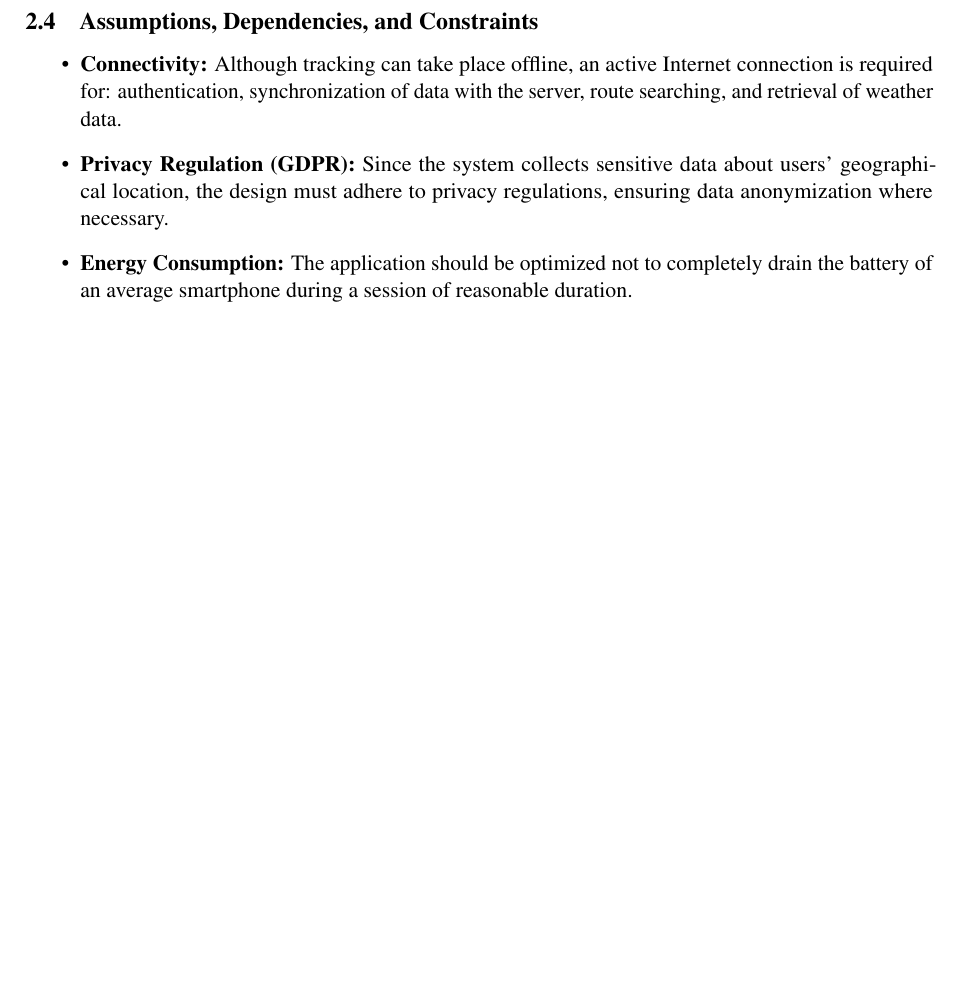
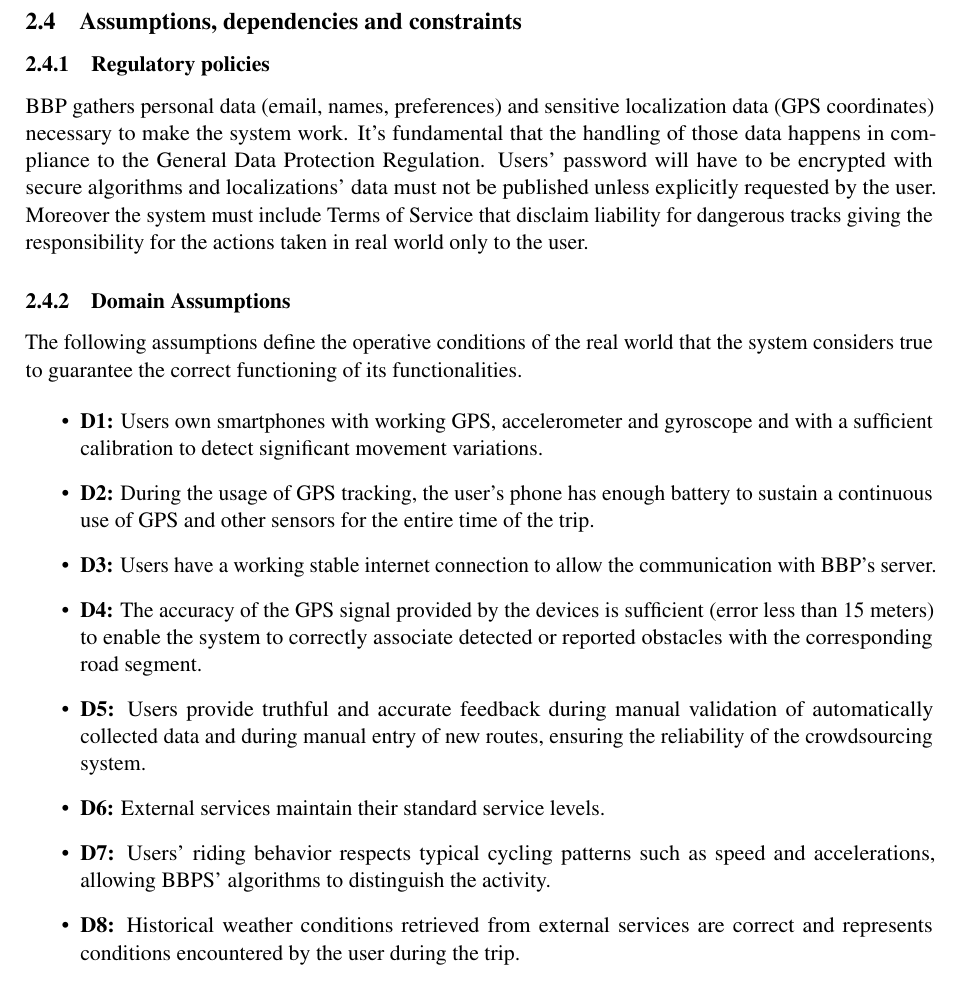
Before and after one commit to filo3r/sw-eng-2-2026-raimondi-sala, a LaTeX document (RASD/main.tex, which reads RASD/Files/overview.tex): part of page 15 of 19 before the commit and part of page 18 of 22 after it, cut so that both start at the same text, the shorter picture padded with empty space. Compiled offline with pdfLaTeX.

Commit message:
Added Domain Assumptions and Scenarios

```diff
--- a/RASD/Files/overview.tex
+++ b/RASD/Files/overview.tex
@@ -125,14 +148,29 @@ As stated above the interaction between the \textit{World} and the \textit{Machi
     \end{itemize}
 \end{itemize}
 
-\subsection{Assumptions, Dependencies, and Constraints}
+\subsection{Assumptions, dependencies and constraints}
+
+\subsubsection{Regulatory policies}
+BBP gathers personal data (email, names, preferences) and sensitive localization data (GPS coordinates) necessary to make the system work.
+It's fundamental that the handling of those data happens in compliance to the General Data Protection Regulation. Users' password will have to be encrypted with secure algorithms and localizations' data must not be published unless explicitly requested by the user. Moreover the system must include Terms of Service that disclaim liability for dangerous tracks giving the responsibility for the actions taken in real world only to the user.
+
+\subsubsection{Domain Assumptions}
+The following assumptions define the operative conditions of the real world that the system considers true to guarantee the correct functioning of its functionalities.
+
 \begin{itemize}
-    \item \textbf{Connectivity:}
-Although tracking can take place offline, an active Internet connection is required for: authentication, synchronization of data with the server, route searching, and retrieval of weather data.
+    \item \textbf{D1:} Users own smartphones with working GPS, accelerometer and gyroscope and with a sufficient calibration to detect significant movement variations.
 
-    \item \textbf{Privacy Regulation (GDPR):}
-Since the system collects sensitive data about users' geographical location, the design must adhere to privacy regulations, ensuring data anonymization where necessary.
+    \item \textbf{D2:} During the usage of GPS tracking, the user's phone has enough battery to sustain a continuous use of GPS and other sensors for the entire time of the trip.
 
-    \item \textbf{Energy Consumption:}
-The application should be optimized not to completely drain the battery of an average smartphone during a session of reasonable duration.
+    \item \textbf{D3:} Users have a working stable internet connection to allow the communication with BBP's server.
+
+    \item \textbf{D4:}  The accuracy of the GPS signal provided by the devices is sufficient (error less than 15 meters) to enable the system to correctly associate detected or reported obstacles with the corresponding road segment.
+
+    \item \textbf{D5:} Users provide truthful and accurate feedback during manual validation of automatically collected data and during manual entry of new routes, ensuring the reliability of the crowdsourcing system.
+
+    \item \textbf{D6:} External services maintain their standard service levels.
+
+    \item \textbf{D7:} Users' riding behavior respects typical cycling patterns such as speed and accelerations, allowing BBPS' algorithms to distinguish the activity.
+
+    \item \textbf{D8:} Historical weather conditions retrieved from external services are correct and represents conditions encountered by the user during the trip.
 \end{itemize}
```
Also changed, not shown: RASD/Images/scenario1.pdf (added), RASD/Images/scenario2.pdf (added), RASD/Images/scenario3.pdf (added), RASD/Images/scenario4.pdf (added), RASD/Images/scenario5.pdf (added), RASD/Images/stateDiagramAutomatic.png (deleted), RASD/Images/stateDiagramManual.png (deleted), RASD/Files/overview.tex (35 more changed lines).
